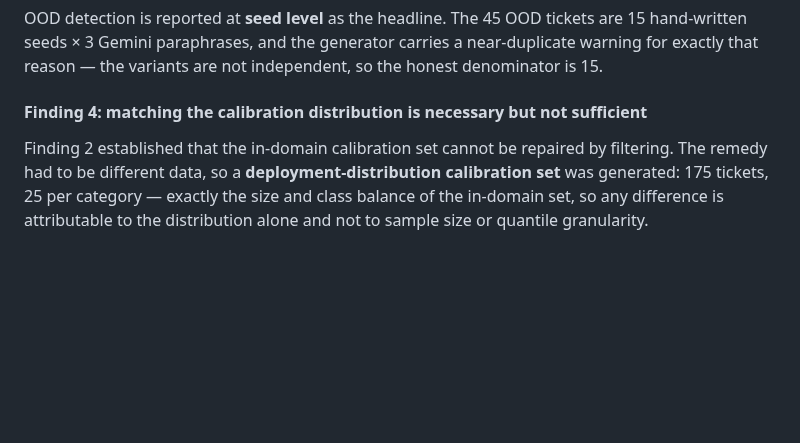
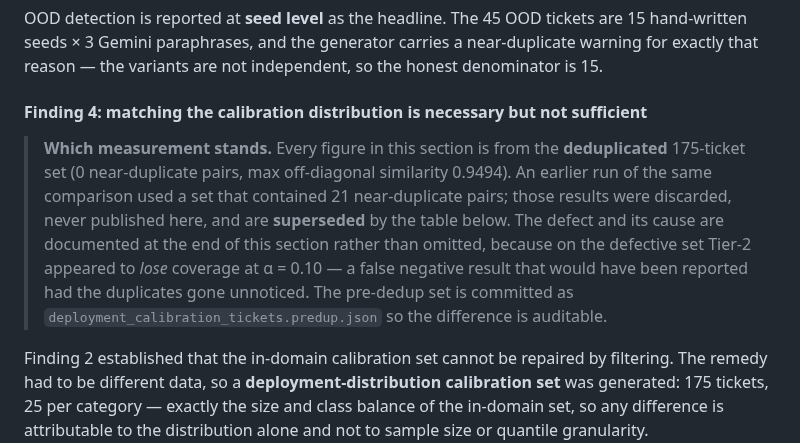
Before and after one commit to aryanwaingankar4/ticket-routing-resolution-agent, a Markdown page: README.md, the part around the change. Rendered like a GitHub page; blank space fills up the shorter version.

```diff
--- a/README.md
+++ b/README.md
@@ -495,6 +495,17 @@ near-duplicate warning for exactly that reason — the variants are not
 independent, so the honest denominator is 15.
 
 #### Finding 4: matching the calibration distribution is necessary but not sufficient
+
+> **Which measurement stands.** Every figure in this section is from the
+> **deduplicated** 175-ticket set (0 near-duplicate pairs, max off-diagonal
+> similarity 0.9494). An earlier run of the same comparison used a set that
+> contained 21 near-duplicate pairs; those results were discarded, never
+> published here, and are **superseded** by the table below. The defect and
+> its cause are documented at the end of this section rather than omitted,
+> because on the defective set Tier-2 appeared to *lose* coverage at α = 0.10
+> — a false negative result that would have been reported had the duplicates
+> gone unnoticed. The pre-dedup set is committed as
+> `deployment_calibration_tickets.predup.json` so the difference is auditable.
 
 Finding 2 established that the in-domain calibration set cannot be repaired by
 filtering. The remedy had to be different data, so a **deployment-distribution
```
Also changed, not shown: CLAUDE.md (+24 -7 lines), PROJECT_STATUS.md (added, +140 -0 lines).
